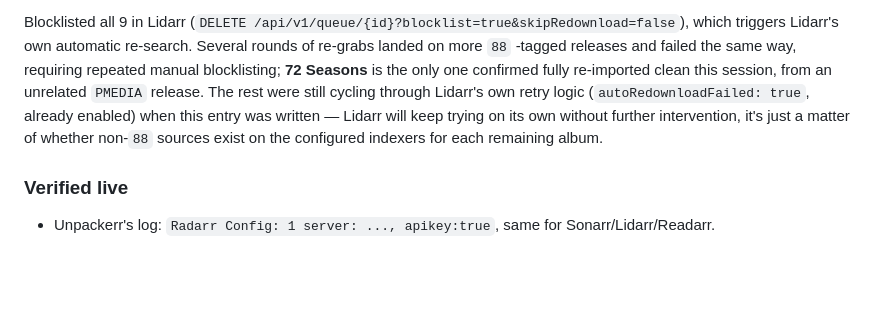
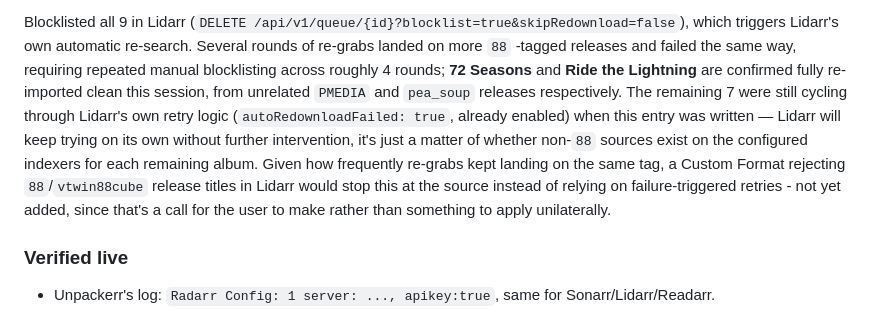
Before and after one commit to WhispersOfJ/media-stack, a Markdown page: CHANGELOG.md, the part around the change. Drawn GitHub-style; blank space fills up the shorter version.

Commit message:
v6.5.0: update Metallica re-grab tally with final numbers
72 Seasons and Ride the Lightning confirmed clean (not just the one
originally reported); 7 albums still cycling through Lidarr's own
auto-retry after ~4 rounds of manual blocklisting all kept landing on
the same bad uploader tag.

Co-Authored-By: Claude Sonnet 5 <noreply@anthropic.com>

```diff
--- a/CHANGELOG.md
+++ b/CHANGELOG.md
@@ -84,12 +84,16 @@ the user's current indexers.
 
 Blocklisted all 9 in Lidarr (`DELETE /api/v1/queue/{id}?blocklist=true&skipRedownload=false`),
 which triggers Lidarr's own automatic re-search. Several rounds of re-grabs landed on more `88`
--tagged releases and failed the same way, requiring repeated manual blocklisting; **72 Seasons**
-is the only one confirmed fully re-imported clean this session, from an unrelated `PMEDIA`
-release. The rest were still cycling through Lidarr's own retry logic
-(`autoRedownloadFailed: true`, already enabled) when this entry was written — Lidarr will keep
-trying on its own without further intervention, it's just a matter of whether non-`88` sources
-exist on the configured indexers for each remaining album.
+-tagged releases and failed the same way, requiring repeated manual blocklisting across roughly
+4 rounds; **72 Seasons** and **Ride the Lightning** are confirmed fully re-imported clean this
+session, from unrelated `PMEDIA` and `pea_soup` releases respectively. The remaining 7 were
+still cycling through Lidarr's own retry logic (`autoRedownloadFailed: true`, already enabled)
+when this entry was written — Lidarr will keep trying on its own without further intervention,
+it's just a matter of whether non-`88` sources exist on the configured indexers for each
+remaining album. Given how frequently re-grabs kept landing on the same tag, a Custom Format
+rejecting `88`/`vtwin88cube` release titles in Lidarr would stop this at the source instead of
+relying on failure-triggered retries - not yet added, since that's a call for the user to make
+rather than something to apply unilaterally.
 
 ### Verified live
 - Unpackerr's log: `Radarr Config: 1 server: ..., apikey:true`, same for Sonarr/Lidarr/Readarr.
```
